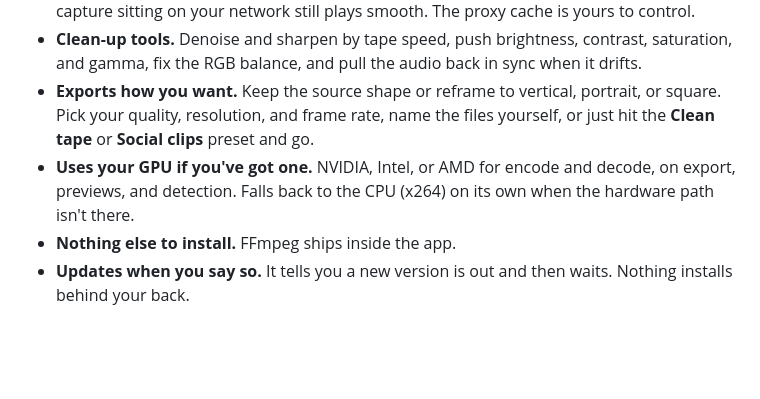
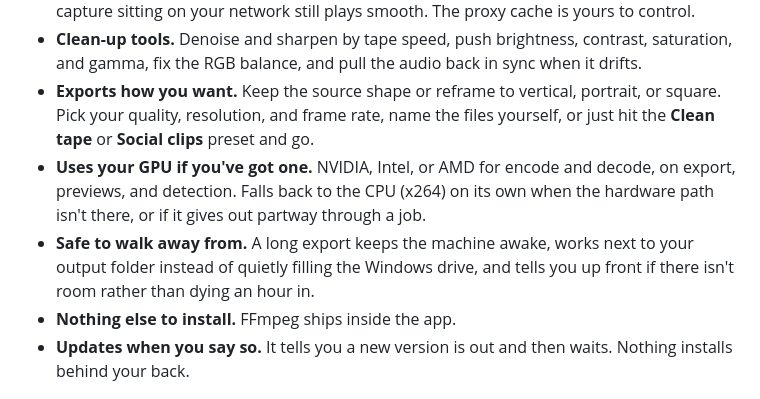
Before and after one commit to 90sCraig/vhs-commercial-cutter, a Markdown page: README.md, the part around the change. GitHub-like rendering; blank space fills up the shorter version.

Commit message:
README: document the long-export safety behavior
Note that a hardware encode now falls back to CPU mid-job, not just when
the GPU path is missing at startup, and add a bullet for the sleep
blocker, output-adjacent staging, and pre-flight space check.

Co-Authored-By: Claude Opus 5 <noreply@anthropic.com>

```diff
--- a/README.md
+++ b/README.md
@@ -35,7 +35,8 @@ It's not a full video editor and doesn't pretend to be. Load a tape, check the c
 - **Scrubs fast on huge files.** It builds a small proxy in the background so a giant MKV or a capture sitting on your network still plays smooth. The proxy cache is yours to control.
 - **Clean-up tools.** Denoise and sharpen by tape speed, push brightness, contrast, saturation, and gamma, fix the RGB balance, and pull the audio back in sync when it drifts.
 - **Exports how you want.** Keep the source shape or reframe to vertical, portrait, or square. Pick your quality, resolution, and frame rate, name the files yourself, or just hit the **Clean tape** or **Social clips** preset and go.
-- **Uses your GPU if you've got one.** NVIDIA, Intel, or AMD for encode and decode, on export, previews, and detection. Falls back to the CPU (x264) on its own when the hardware path isn't there.
+- **Uses your GPU if you've got one.** NVIDIA, Intel, or AMD for encode and decode, on export, previews, and detection. Falls back to the CPU (x264) on its own when the hardware path isn't there, or if it gives out partway through a job.
+- **Safe to walk away from.** A long export keeps the machine awake, works next to your output folder instead of quietly filling the Windows drive, and tells you up front if there isn't room rather than dying an hour in.
 - **Nothing else to install.** FFmpeg ships inside the app.
 - **Updates when you say so.** It tells you a new version is out and then waits. Nothing installs behind your back.
 
```
